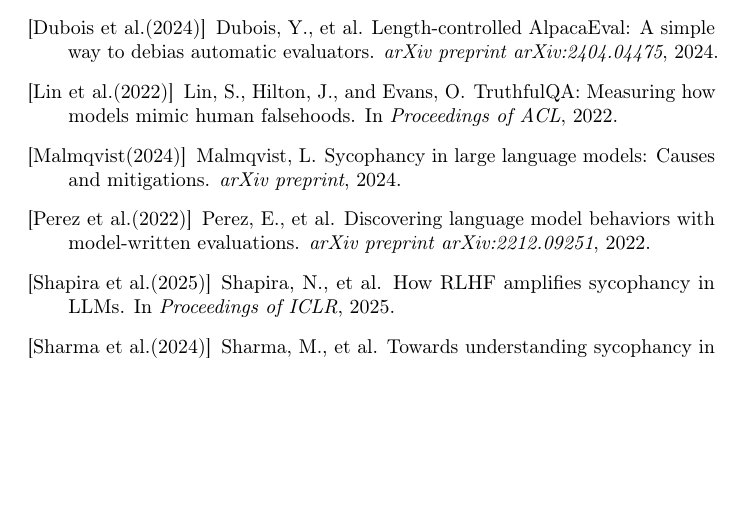
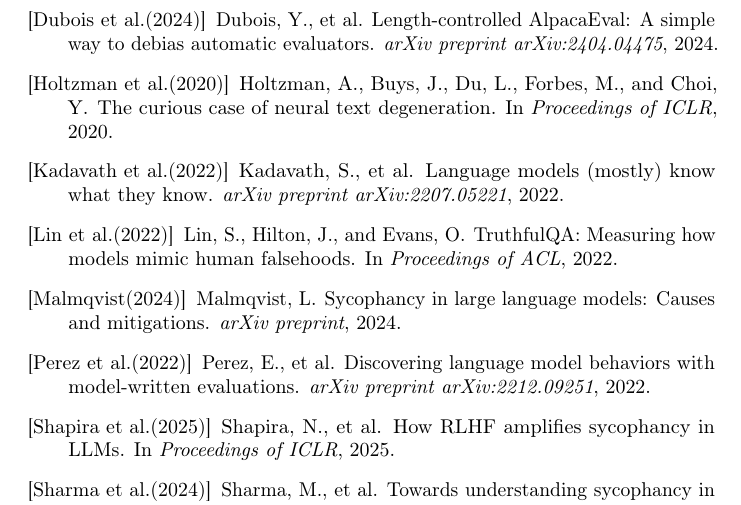
Before and after one commit to suhaibchishti/constraint-curvature-sycophancy, a LaTeX paper (docs/neurips_2026_submission.tex): part of page 18 of 22, cut so that both start at the same text, the shorter picture padded with empty space. Compiled offline with pdfLaTeX; a LaTeX package or settings file that is missing is left out.

Commit message:
refs: add Kadavath et al. (2022) and Holtzman et al. (2020)
- Kadavath (P(IK)) in Related Work: positions KDG as measuring the
  deployment gap that P(IK) cannot detect under adversarial framing
- Holtzman (nucleus sampling) in §5.1: grounds temperature-as-basin-probe
  in the dynamic confidence region framework

```diff
--- a/docs/neurips_2026_submission.tex
+++ b/docs/neurips_2026_submission.tex
@@ -526,6 +526,16 @@
 \newblock Length-controlled AlpacaEval: A simple way to debias automatic evaluators.
 \newblock \emph{arXiv preprint arXiv:2404.04475}, 2024.
 
+\bibitem[Holtzman et~al.(2020)]{holtzman2020curious}
+Holtzman, A., Buys, J., Du, L., Forbes, M., and Choi, Y.
+\newblock The curious case of neural text degeneration.
+\newblock In \emph{Proceedings of ICLR}, 2020.
+
+\bibitem[Kadavath et~al.(2022)]{kadavath2022language}
+Kadavath, S., et~al.
+\newblock Language models (mostly) know what they know.
+\newblock \emph{arXiv preprint arXiv:2207.05221}, 2022.
+
 \bibitem[Lin et~al.(2022)]{lin2022truthfulqa}
 Lin, S., Hilton, J., and Evans, O.
 \newblock TruthfulQA: Measuring how models mimic human falsehoods.
```
Also changed, not shown: docs/neurips_2026_paper.md (+2 -2 lines), docs/neurips_2026_submission.tex (4 more changed lines).
